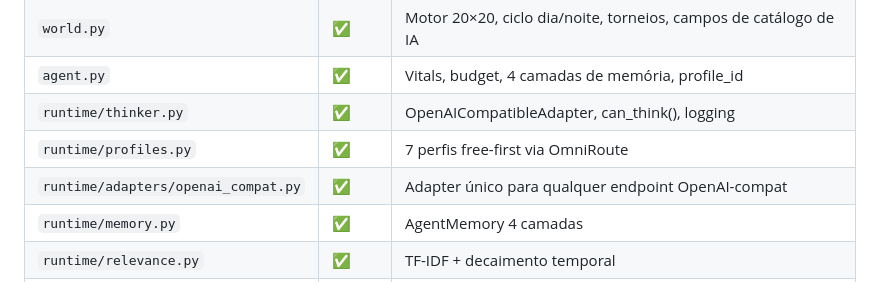
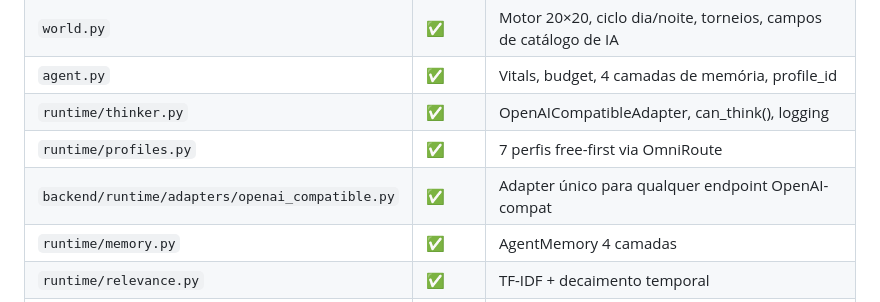
Before and after one commit to diegosouzapw/ilhadaia, a Markdown page: docs/CURRENT_STATE_AUDIT.md, the part around the change. Drawn GitHub-style.

Commit message:
Potential fix for pull request finding
Co-authored-by: Copilot Autofix powered by AI <175728472+Copilot@users.noreply.github.com>

```diff
--- a/docs/CURRENT_STATE_AUDIT.md
+++ b/docs/CURRENT_STATE_AUDIT.md
@@ -17,7 +17,7 @@
 | `agent.py` | ✅ | Vitals, budget, 4 camadas de memória, profile_id |
 | `runtime/thinker.py` | ✅ | OpenAICompatibleAdapter, can_think(), logging |
 | `runtime/profiles.py` | ✅ | 7 perfis free-first via OmniRoute |
-| `runtime/adapters/openai_compat.py` | ✅ | Adapter único para qualquer endpoint OpenAI-compat |
+| `backend/runtime/adapters/openai_compatible.py` | ✅ | Adapter único para qualquer endpoint OpenAI-compat |
 | `runtime/memory.py` | ✅ | AgentMemory 4 camadas |
 | `runtime/relevance.py` | ✅ | TF-IDF + decaimento temporal |
 | `runtime/tournament_runner.py` | ✅ | Auto-finalização, leaderboard, webhook |
```
